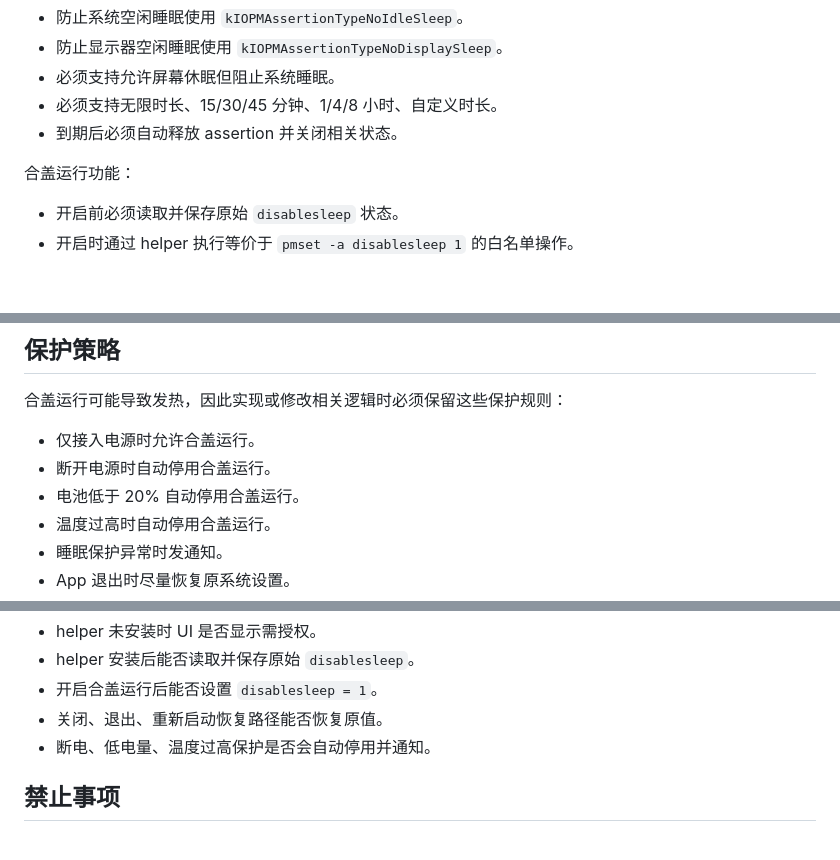
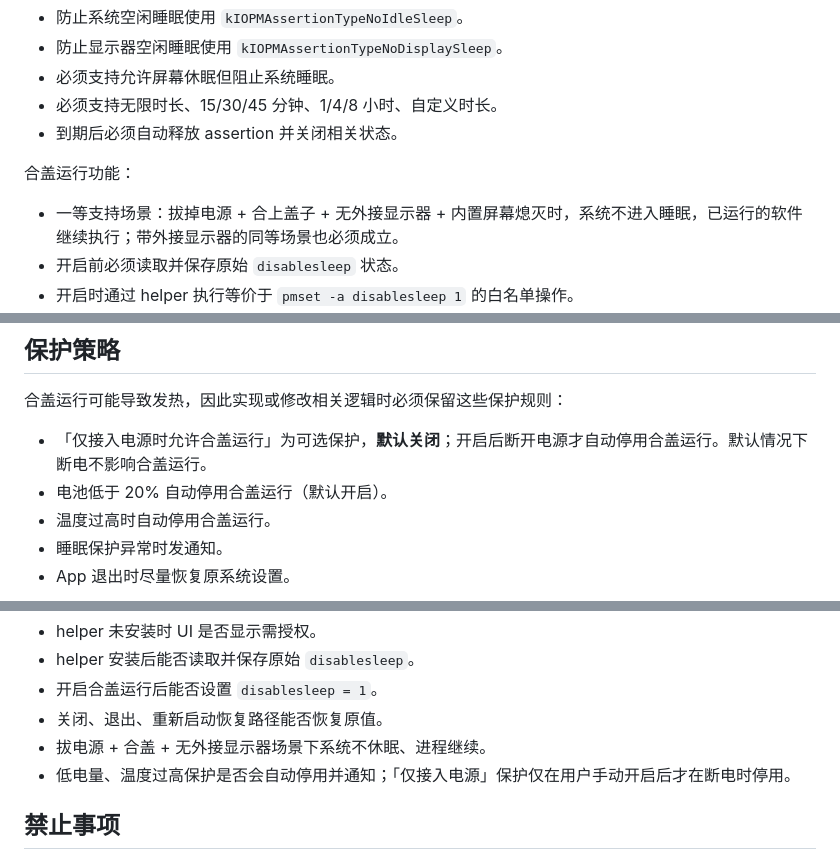
Before and after one commit to shabooboo006/lidrun, a Markdown page: AGENTS.md, 3 parts joined by grey strips. GitHub-like rendering; blank space fills up the shorter version.

```diff
--- a/AGENTS.md
+++ b/AGENTS.md
@@ -51,6 +51,7 @@ LidRun 是一款原生 macOS 菜单栏应用，用来替代 Caffeinated。它必
 
 合盖运行功能：
 
+- 一等支持场景：拔掉电源 + 合上盖子 + 无外接显示器 + 内置屏幕熄灭时，系统不进入睡眠，已运行的软件继续执行；带外接显示器的同等场景也必须成立。
 - 开启前必须读取并保存原始 `disablesleep` 状态。
 - 开启时通过 helper 执行等价于 `pmset -a disablesleep 1` 的白名单操作。
 - 关闭、退出、崩溃恢复路径或下次启动时，必须尽量恢复到保存的原始状态。
@@ -69,9 +70,8 @@ LidRun 是一款原生 macOS 菜单栏应用，用来替代 Caffeinated。它必
 
 合盖运行可能导致发热，因此实现或修改相关逻辑时必须保留这些保护规则：
 
-- 仅接入电源时允许合盖运行。
-- 断开电源时自动停用合盖运行。
-- 电池低于 20% 自动停用合盖运行。
+- 「仅接入电源时允许合盖运行」为可选保护，**默认关闭**；开启后断开电源才自动停用合盖运行。默认情况下断电不影响合盖运行。
+- 电池低于 20% 自动停用合盖运行（默认开启）。
 - 温度过高时自动停用合盖运行。
 - 睡眠保护异常时发通知。
 - App 退出时尽量恢复原系统设置。
@@ -147,7 +147,8 @@ swift build
 - helper 安装后能否读取并保存原始 `disablesleep`。
 - 开启合盖运行后能否设置 `disablesleep = 1`。
 - 关闭、退出、重新启动恢复路径能否恢复原值。
-- 断电、低电量、温度过高保护是否会自动停用并通知。
+- 拔电源 + 合盖 + 无外接显示器场景下系统不休眠、进程继续。
+- 低电量、温度过高保护是否会自动停用并通知；「仅接入电源」保护仅在用户手动开启后才在断电时停用。
 
 ## 禁止事项
 
```
Also changed, not shown: CLAUDE.md (+8 -4 lines), open-design/DESIGN.md (+1 -1 lines).
